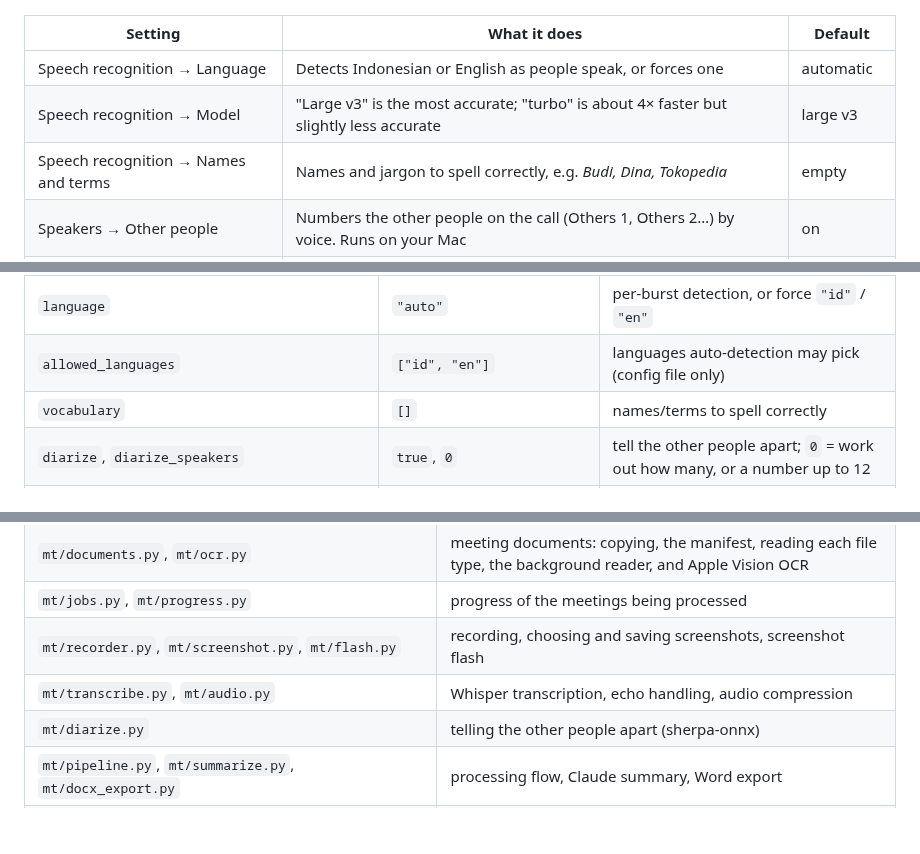
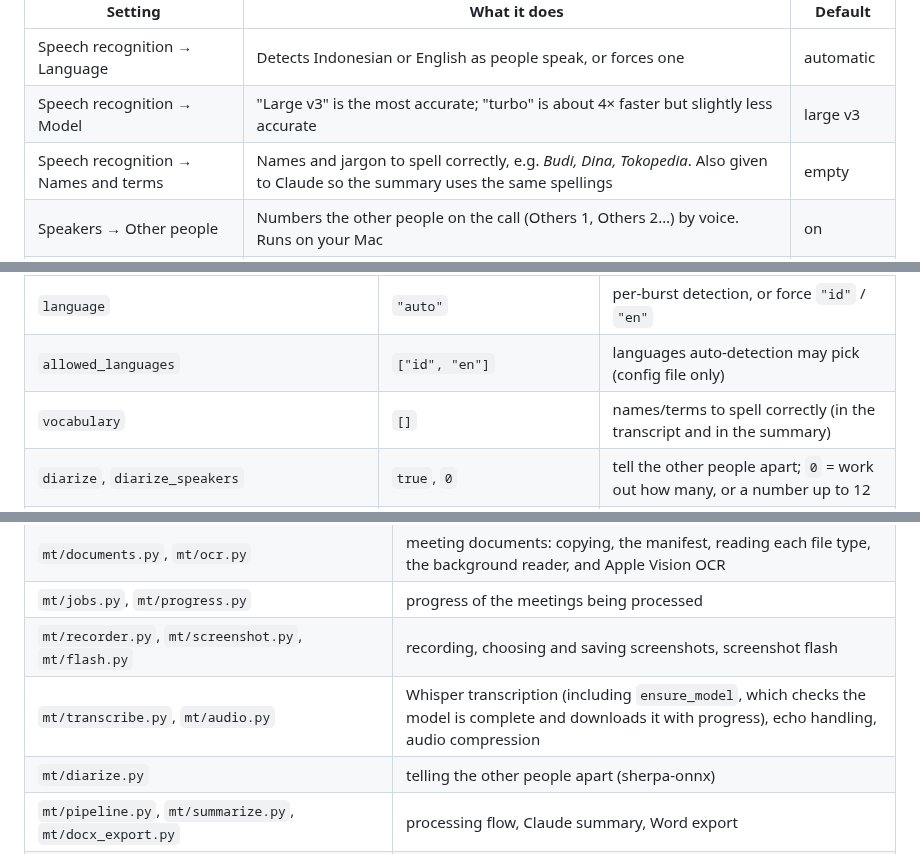
Before and after one commit to blueguy42/Meeting-Transcriber, a Markdown page: README.md, 3 parts joined by grey strips. Rendered like a GitHub page; blank space fills up the shorter version.

```diff
--- a/README.md
+++ b/README.md
@@ -359,7 +368,7 @@ immediately; other changes apply from the next recording.
 |---|---|---|
 | Speech recognition → Language | Detects Indonesian or English as people speak, or forces one | automatic |
 | Speech recognition → Model | "Large v3" is the most accurate; "turbo" is about 4× faster but slightly less accurate | large v3 |
-| Speech recognition → Names and terms | Names and jargon to spell correctly, e.g. *Budi, Dina, Tokopedia* | empty |
+| Speech recognition → Names and terms | Names and jargon to spell correctly, e.g. *Budi, Dina, Tokopedia*. Also given to Claude so the summary uses the same spellings | empty |
 | Speakers → Other people | Numbers the other people on the call (Others 1, Others 2…) by voice. Runs on your Mac | on |
 | Speakers → Number of people | Work it out automatically, or set it if the app merges or splits someone | automatic |
 | Labels | The names shown in the transcript for you and for everyone else (must differ) | Me / Others |
@@ -592,7 +606,7 @@ All keys of `config.toml` (the Settings window edits the same file in place):
 | `model` | `mlx-community/whisper-large-v3-mlx` | `…-large-v3-turbo` is ~4× faster, slightly less accurate |
 | `language` | `"auto"` | per-burst detection, or force `"id"` / `"en"` |
 | `allowed_languages` | `["id", "en"]` | languages auto-detection may pick (config file only) |
-| `vocabulary` | `[]` | names/terms to spell correctly |
+| `vocabulary` | `[]` | names/terms to spell correctly (in the transcript and in the summary) |
 | `diarize`, `diarize_speakers` | `true`, `0` | tell the other people apart; `0` = work out how many, or a number up to 12 |
 | `my_label`, `others_label` | `Me`, `Others` | speaker names in the transcript; must differ |
 | `compress_audio` | `"aac"` | `"flac"` or `"off"` |
@@ -636,7 +650,7 @@ The server reads the meetings folder from your settings when it starts. Tools: `
 | `mt/documents.py`, `mt/ocr.py` | meeting documents: copying, the manifest, reading each file type, the background reader, and Apple Vision OCR |
 | `mt/jobs.py`, `mt/progress.py` | progress of the meetings being processed |
 | `mt/recorder.py`, `mt/screenshot.py`, `mt/flash.py` | recording, choosing and saving screenshots, screenshot flash |
-| `mt/transcribe.py`, `mt/audio.py` | Whisper transcription, echo handling, audio compression |
+| `mt/transcribe.py`, `mt/audio.py` | Whisper transcription (including `ensure_model`, which checks the model is complete and downloads it with progress), echo handling, audio compression |
 | `mt/diarize.py` | telling the other people apart (sherpa-onnx) |
 | `mt/pipeline.py`, `mt/summarize.py`, `mt/docx_export.py` | processing flow, Claude summary, Word export |
 | `mt/config.py`, `mt/settings_api.py`, `mt/settings_window.py`, `mt/ui/settings.html` | settings storage, validation and window |
```
Also changed, not shown: other parts of README.md (+16 -2 lines), docs/screenshots/processing-queue.png, 6 other files.
